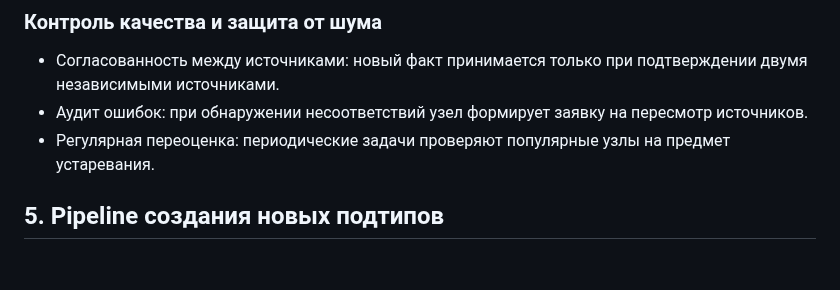
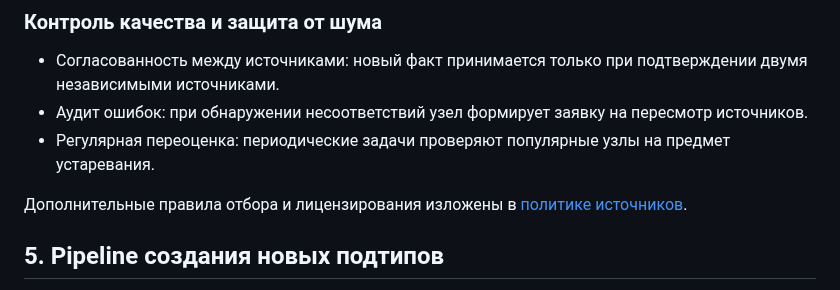
Before and after one commit to redvampir/Multicode_V3, a Markdown page: docs/neira/analysis-nodes.md, the part around the change. Drawn GitHub-style; blank space fills up the shorter version.

Commit message:
docs: add source policy

```diff
--- a/docs/neira/analysis-nodes.md
+++ b/docs/neira/analysis-nodes.md
@@ -68,6 +68,8 @@
 - Аудит ошибок: при обнаружении несоответствий узел формирует заявку на пересмотр источников.
 - Регулярная переоценка: периодические задачи проверяют популярные узлы на предмет устаревания.
 
+Дополнительные правила отбора и лицензирования изложены в [политике источников](source-policy.md).
+
 ## 5. Pipeline создания новых подтипов
 1. **Ингестор** извлекает потенциальные знания (правила, алгоритмы, шаблоны).
 2. **Дедупликация и сверка:** факты сравниваются с текущей базой; конфликтующие значения помечаются для ручной проверки.
```
Also changed, not shown: docs/neira/source-policy.md (added, +44 -0 lines).
